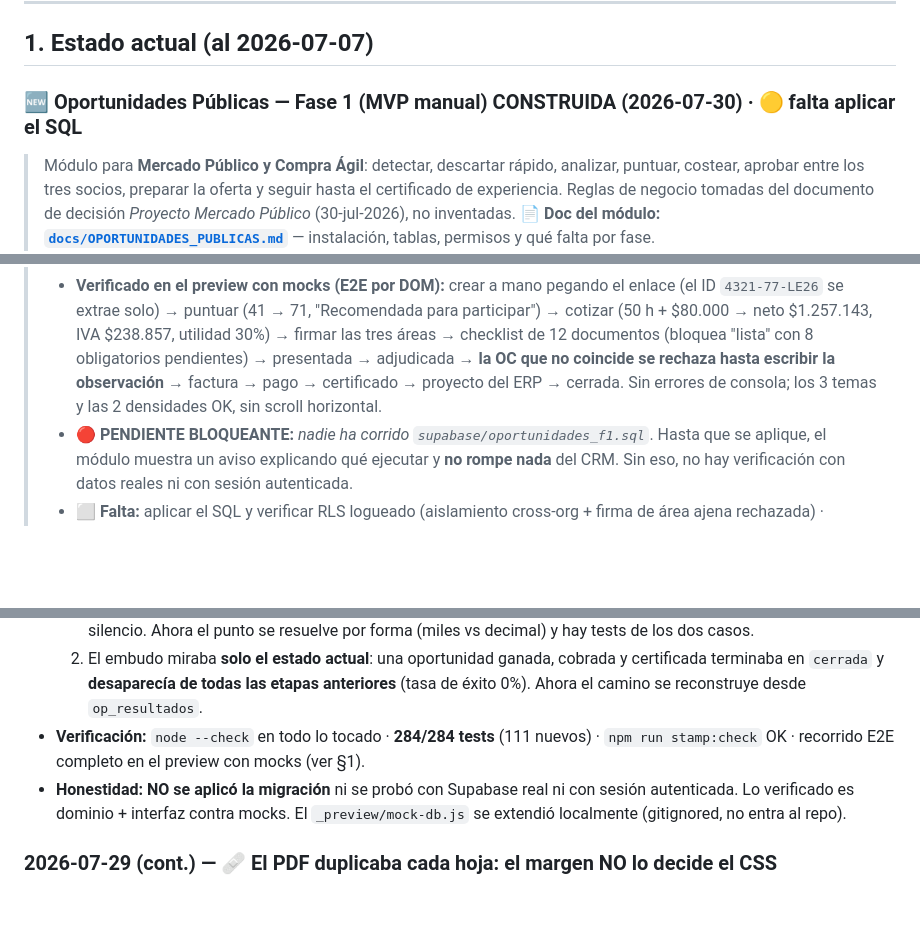
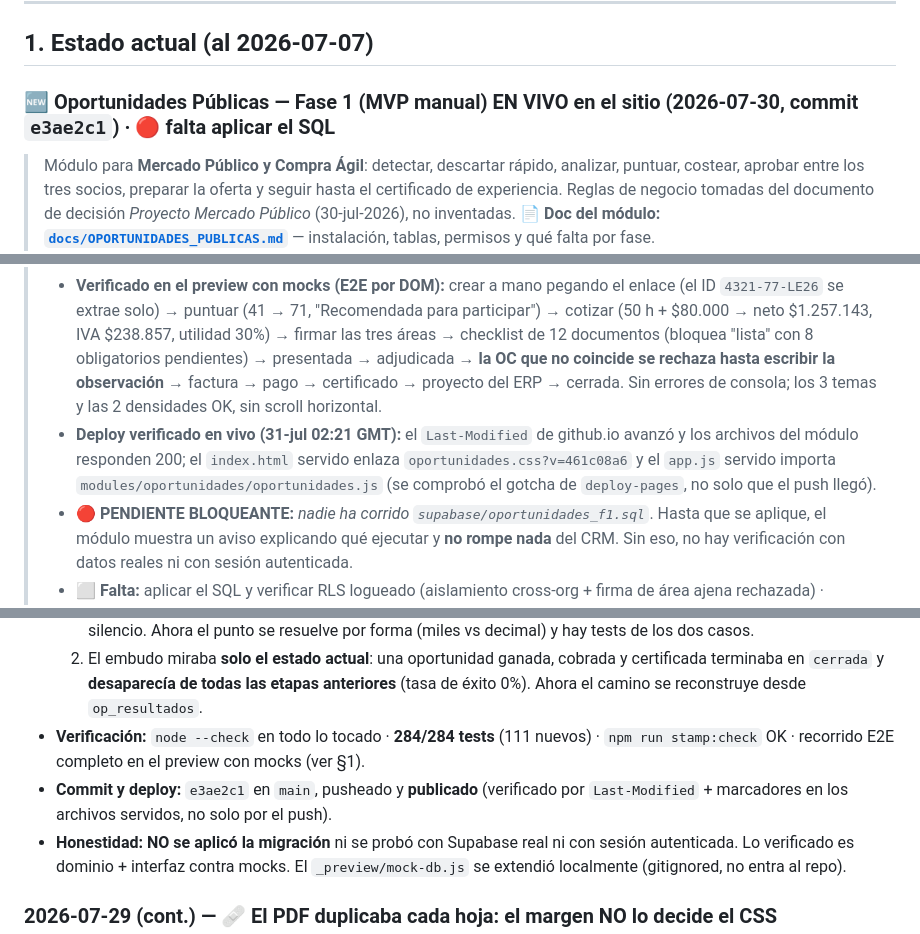
Before and after one commit to martinjacques225/TRIADA-CRM, a Markdown page: docs/HANDOFF.md, 3 parts joined by grey strips. Drawn GitHub-style; blank space fills up the shorter version.

Commit message:
docs(handoff): anotar el commit y el deploy verificado del módulo
El handoff distingue "pusheado" de "publicado": se deja constancia de que el
Last-Modified de github.io avanzó y de que los archivos servidos traen los
marcadores del módulo, que es el gotcha de deploy-pages documentado en §0.
La migración de Supabase sigue SIN aplicar y así queda anotado.

Co-Authored-By: Claude Opus 5 <noreply@anthropic.com>

```diff
--- a/docs/HANDOFF.md
+++ b/docs/HANDOFF.md
@@ -45,7 +45,7 @@
 
 ## 1. Estado actual (al 2026-07-07)
 
-### 🆕 Oportunidades Públicas — Fase 1 (MVP manual) CONSTRUIDA (2026-07-30) · 🟡 falta aplicar el SQL
+### 🆕 Oportunidades Públicas — Fase 1 (MVP manual) EN VIVO en el sitio (2026-07-30, commit `e3ae2c1`) · 🔴 falta aplicar el SQL
 > Módulo para **Mercado Público y Compra Ágil**: detectar, descartar rápido, analizar, puntuar, costear, aprobar entre los tres socios, preparar la oferta y seguir hasta el certificado de experiencia. Reglas de negocio tomadas del documento de decisión *Proyecto Mercado Público* (30-jul-2026), no inventadas.
 > 📄 **Doc del módulo: [`docs/OPORTUNIDADES_PUBLICAS.md`](OPORTUNIDADES_PUBLICAS.md)** — instalación, tablas, permisos y qué falta por fase.
 >
@@ -54,6 +54,7 @@
 > - **Cuatro reglas en la BASE, no solo en la UI:** motivo obligatorio al pisar un puntaje sugerido · no se acepta una OC que no coincide sin observación escrita · nadie firma por otro ni un área ajena (`op_puede_aprobar`) · `op_actividad` solo INSERT (historial infalsificable).
 > - **Dominio PURO y testeado** en `modules/oportunidades/domain/` (estados, puntaje, descarte, finanzas, aprobaciones, alertas, permisos, analítica, sincronización): **111 tests nuevos, 284/284 en verde**.
 > - **Verificado en el preview con mocks (E2E por DOM):** crear a mano pegando el enlace (el ID `4321-77-LE26` se extrae solo) → puntuar (41 → 71, "Recomendada para participar") → cotizar (50 h + $80.000 → neto $1.257.143, IVA $238.857, utilidad 30%) → firmar las tres áreas → checklist de 12 documentos (bloquea "lista" con 8 obligatorios pendientes) → presentada → adjudicada → **la OC que no coincide se rechaza hasta escribir la observación** → factura → pago → certificado → proyecto del ERP → cerrada. Sin errores de consola; los 3 temas y las 2 densidades OK, sin scroll horizontal.
+> - **Deploy verificado en vivo (31-jul 02:21 GMT):** el `Last-Modified` de github.io avanzó y los archivos del módulo responden 200; el `index.html` servido enlaza `oportunidades.css?v=461c08a6` y el `app.js` servido importa `modules/oportunidades/oportunidades.js` (se comprobó el gotcha de `deploy-pages`, no solo que el push llegó).
 > - **🔴 PENDIENTE BLOQUEANTE:** *nadie ha corrido `supabase/oportunidades_f1.sql`*. Hasta que se aplique, el módulo muestra un aviso explicando qué ejecutar y **no rompe nada** del CRM. Sin eso, no hay verificación con datos reales ni con sesión autenticada.
 > - **⬜ Falta:** aplicar el SQL y verificar RLS logueado (aislamiento cross-org + firma de área ajena rechazada) · `get_advisors` tras la migración · paridad móvil (`movil/`) · Fase 2 (API oficial), Fase 3 (IA) y Fase 4 (generador de documentos DOCX/PDF).
 > - **⚠️ Hallazgo de paso:** el documento de decisión (pág. 12) titula el ejemplo del marcador como **"83 / 100"**, pero sus seis parciales suman **93**. El sistema hace la suma real; el titular del PDF está equivocado y conviene corregirlo antes de mostrarlo a un socio.
@@ -650,6 +651,7 @@ Columnas del calendario agregadas a `citas` y verificadas en vivo. Persistencia
   1. `"16.000"` (formato chileno) entraba como **16** en la calculadora → una cotización mil veces más barata, en silencio. Ahora el punto se resuelve por forma (miles vs decimal) y hay tests de los dos casos.
   2. El embudo miraba **solo el estado actual**: una oportunidad ganada, cobrada y certificada terminaba en `cerrada` y **desaparecía de todas las etapas anteriores** (tasa de éxito 0%). Ahora el camino se reconstruye desde `op_resultados`.
 - **Verificación:** `node --check` en todo lo tocado · **284/284 tests** (111 nuevos) · `npm run stamp:check` OK · recorrido E2E completo en el preview con mocks (ver §1).
+- **Commit y deploy:** `e3ae2c1` en `main`, pusheado y **publicado** (verificado por `Last-Modified` + marcadores en los archivos servidos, no solo por el push).
 - **Honestidad:** **NO se aplicó la migración** ni se probó con Supabase real ni con sesión autenticada. Lo verificado es dominio + interfaz contra mocks. El `_preview/mock-db.js` se extendió localmente (gitignored, no entra al repo).
 
 ### 2026-07-29 (cont.) — 🩹 El PDF duplicaba cada hoja: el margen NO lo decide el CSS
```
